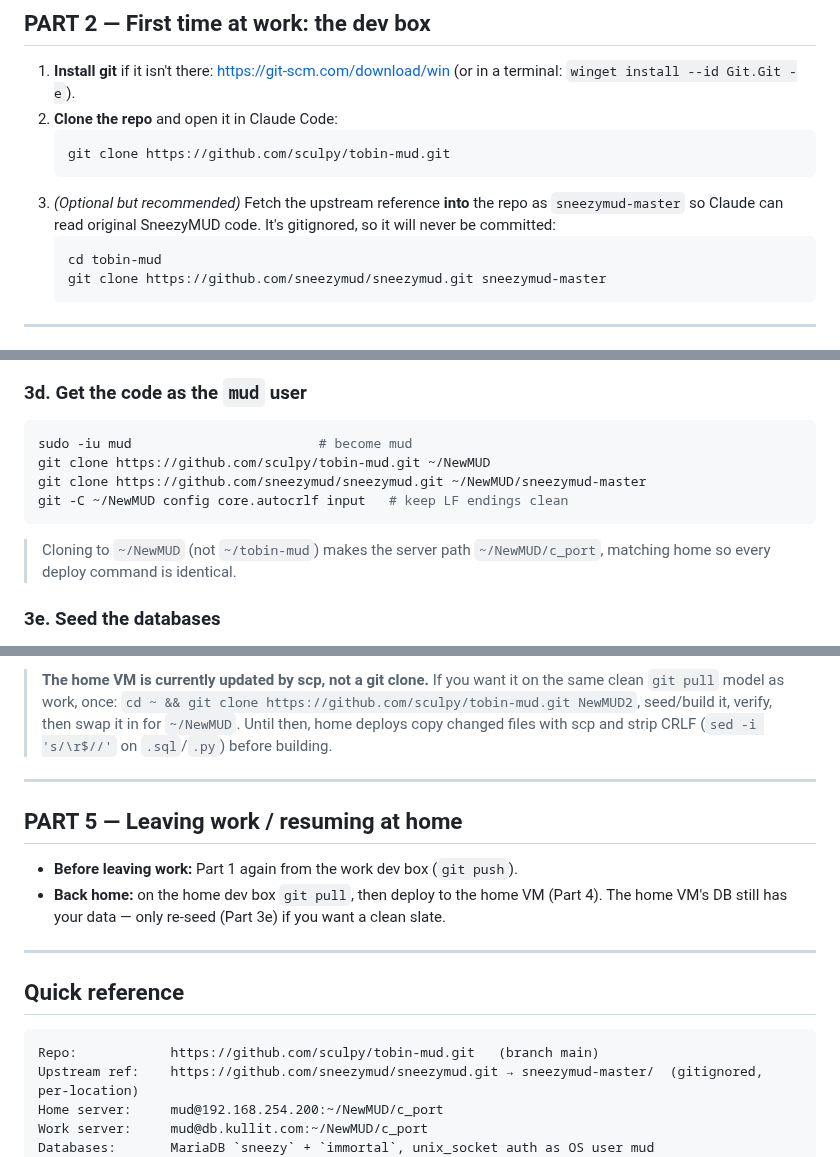
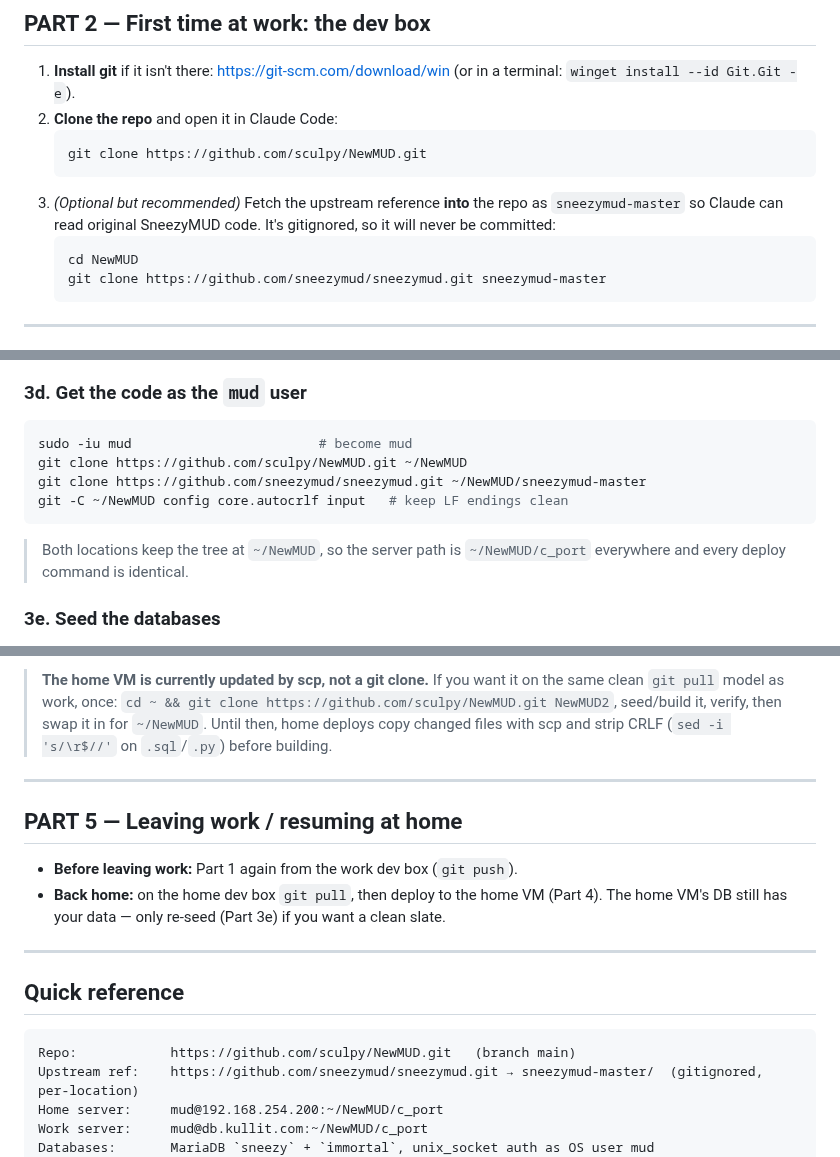
Before and after one commit to sculpy/TobinMUD, a Markdown page: ENVIRONMENT.md, 3 parts joined by grey strips. Drawn GitHub-style.

````diff
--- a/ENVIRONMENT.md
+++ b/ENVIRONMENT.md
@@ -57,13 +57,13 @@ the seed in Part 3.
    (or in a terminal: `winget install --id Git.Git -e`).
 2. **Clone the repo** and open it in Claude Code:
    ```sh
-   git clone https://github.com/sculpy/tobin-mud.git
+   git clone https://github.com/sculpy/NewMUD.git
    ```
 3. *(Optional but recommended)* Fetch the upstream reference **into** the repo
    as `sneezymud-master` so Claude can read original SneezyMUD code. It's
    gitignored, so it will never be committed:
    ```sh
-   cd tobin-mud
+   cd NewMUD
    git clone https://github.com/sneezymud/sneezymud.git sneezymud-master
    ```
 
@@ -105,12 +105,12 @@ sudo systemctl enable --now mariadb
 ### 3d. Get the code as the `mud` user
 ```sh
 sudo -iu mud                        # become mud
-git clone https://github.com/sculpy/tobin-mud.git ~/NewMUD
+git clone https://github.com/sculpy/NewMUD.git ~/NewMUD
 git clone https://github.com/sneezymud/sneezymud.git ~/NewMUD/sneezymud-master
 git -C ~/NewMUD config core.autocrlf input   # keep LF endings clean
 ```
-> Cloning to `~/NewMUD` (not `~/tobin-mud`) makes the server path
-> `~/NewMUD/c_port`, matching home so every deploy command is identical.
+> Both locations keep the tree at `~/NewMUD`, so the server path is
+> `~/NewMUD/c_port` everywhere and every deploy command is identical.
 
 ### 3e. Seed the databases
 The seed script uses `sudo` for the CREATE DATABASE / CREATE USER steps, so run
@@ -194,7 +194,7 @@ Rules that bit us before:
 
 > **The home VM is currently updated by scp, not a git clone.** If you want it
 > on the same clean `git pull` model as work, once: `cd ~ && git clone
-> https://github.com/sculpy/tobin-mud.git NewMUD2`, seed/build it, verify, then
+> https://github.com/sculpy/NewMUD.git NewMUD2`, seed/build it, verify, then
 > swap it in for `~/NewMUD`. Until then, home deploys copy changed files with
 > scp and strip CRLF (`sed -i 's/\r$//'` on `.sql`/`.py`) before building.
 
@@ -212,7 +212,7 @@ Rules that bit us before:
 ## Quick reference
 
 ```
-Repo:            https://github.com/sculpy/tobin-mud.git   (branch main)
+Repo:            https://github.com/sculpy/NewMUD.git   (branch main)
 Upstream ref:    https://github.com/sneezymud/sneezymud.git → sneezymud-master/  (gitignored, per-location)
 Home server:     mud@192.168.254.200:~/NewMUD/c_port
 Work server:     mud@db.kullit.com:~/NewMUD/c_port
````
Also changed, not shown: other parts of ENVIRONMENT.md (+1 -1 lines), CLAUDE.md (+1 -0 lines), SYNC.md (added, +118 -0 lines).
